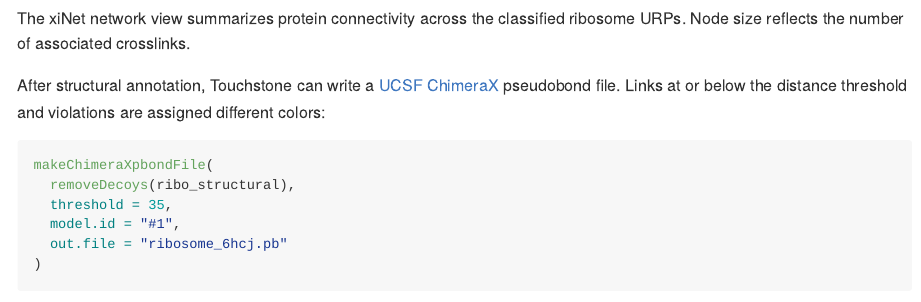
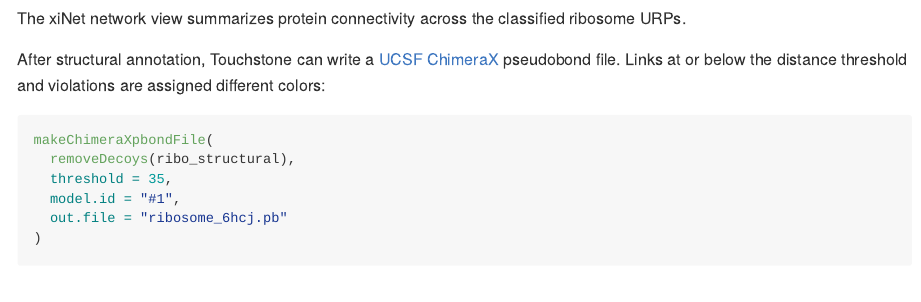
Before and after one commit to mtrnka/Touchstone, an R Markdown document (README.Rmd): the page in a window 1100 px wide, from 9090 px down. The pictures show the output file README.md that the author committed with the source, drawn offline in the style of GitHub; long lines of code are wrapped.

Commit message:
Minor README edit

```diff
--- a/README.Rmd
+++ b/README.Rmd
@@ -440,7 +440,7 @@ readr::write_csv(xiview_table, "ribosome_xiview.csv")
 <img src="man/figures/README-xinet-example.png" alt="xiNet network view of classified rabbit ribosome crosslinks" width="100%" />
 
 The xiNet network view summarizes protein connectivity across the classified
-ribosome URPs. Node size reflects the number of associated crosslinks.
+ribosome URPs.
 
 After structural annotation, Touchstone can write a
 [UCSF ChimeraX](https://www.cgl.ucsf.edu/chimerax/) pseudobond file. Links at or
```
Also changed, not shown: README.md.
